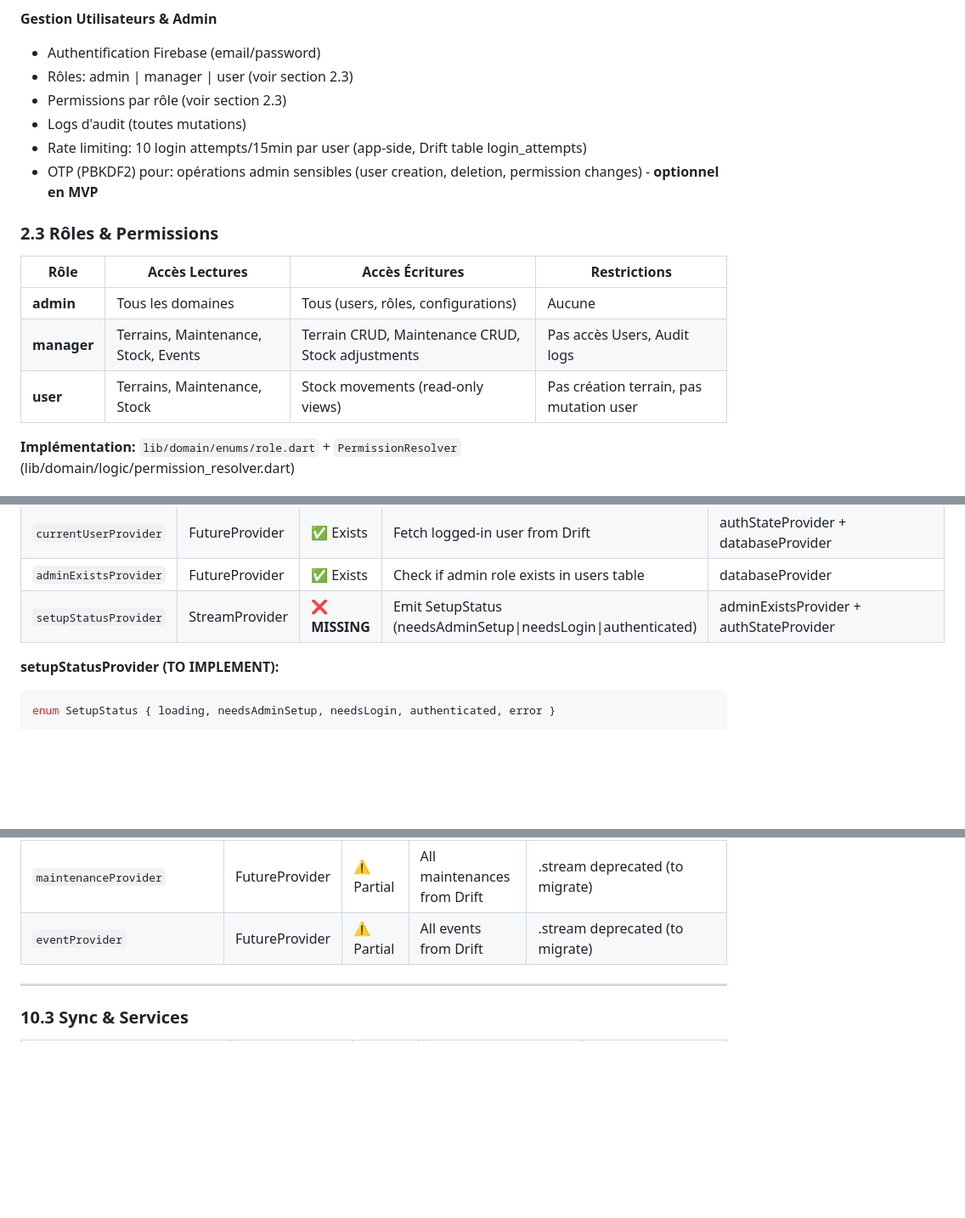
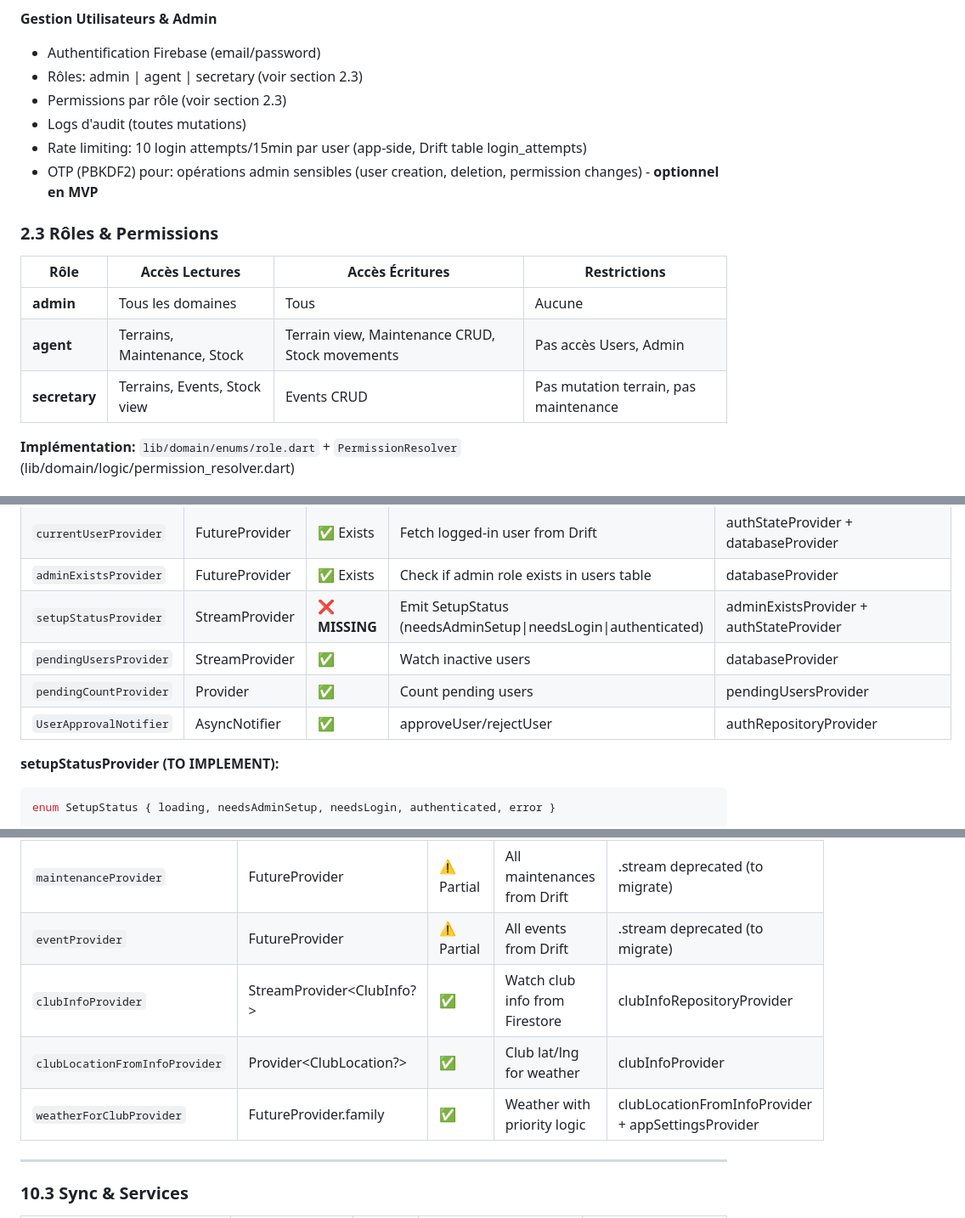
Before and after one commit to Simokes/tenniscourtcare, a Markdown page: .github/project_summary.md, 3 parts joined by grey strips. Shown at 85% size. GitHub-like rendering; blank space fills up the shorter version.

````diff
--- a/.github/project_summary.md
+++ b/.github/project_summary.md
@@ -61,7 +61,7 @@
 
 **Gestion Utilisateurs & Admin**
 - Authentification Firebase (email/password)
-- Rôles: admin | manager | user (voir section 2.3)
+- Rôles: admin | agent | secretary (voir section 2.3)
 - Permissions par rôle (voir section 2.3)
 - Logs d'audit (toutes mutations)
 - Rate limiting: 10 login attempts/15min par user (app-side, Drift table login_attempts)
@@ -71,9 +71,9 @@
 
 | Rôle | Accès Lectures | Accès Écritures | Restrictions |
 |------|---|---|---|
-| **admin** | Tous les domaines | Tous (users, rôles, configurations) | Aucune |
-| **manager** | Terrains, Maintenance, Stock, Events | Terrain CRUD, Maintenance CRUD, Stock adjustments | Pas accès Users, Audit logs |
-| **user** | Terrains, Maintenance, Stock | Stock movements (read-only views) | Pas création terrain, pas mutation user |
+| **admin** | Tous les domaines | Tous | Aucune |
+| **agent** | Terrains, Maintenance, Stock | Terrain view, Maintenance CRUD, Stock movements | Pas accès Users, Admin |
+| **secretary** | Terrains, Events, Stock view | Events CRUD | Pas mutation terrain, pas maintenance |
 
 **Implémentation:** `lib/domain/enums/role.dart` + `PermissionResolver` (lib/domain/logic/permission_resolver.dart)
 
@@ -599,6 +622,9 @@ analysis_options.yaml
 | `currentUserProvider` | FutureProvider | ✅ Exists | Fetch logged-in user from Drift | authStateProvider + databaseProvider |
 | `adminExistsProvider` | FutureProvider | ✅ Exists | Check if admin role exists in users table | databaseProvider |
 | `setupStatusProvider` | StreamProvider | ❌ **MISSING** | Emit SetupStatus (needsAdminSetup\|needsLogin\|authenticated) | adminExistsProvider + authStateProvider |
+| `pendingUsersProvider` | StreamProvider | ✅ | Watch inactive users | databaseProvider |
+| `pendingCountProvider` | Provider<int> | ✅ | Count pending users | pendingUsersProvider |
+| `UserApprovalNotifier` | AsyncNotifier | ✅ | approveUser/rejectUser | authRepositoryProvider |
 
 **setupStatusProvider (TO IMPLEMENT):**
 ```dart
@@ -632,6 +658,9 @@ final setupStatusProvider = StreamProvider<SetupStatus>((ref) async* {
 | `terrainProvider` | FutureProvider | ⚠️ Partial | All terrains from Drift | .stream deprecated (to migrate) |
 | `maintenanceProvider` | FutureProvider | ⚠️ Partial | All maintenances from Drift | .stream deprecated (to migrate) |
 | `eventProvider` | FutureProvider | ⚠️ Partial | All events from Drift | .stream deprecated (to migrate) |
+| `clubInfoProvider` | StreamProvider<ClubInfo?> | ✅ | Watch club info from Firestore | clubInfoRepositoryProvider |
+| `clubLocationFromInfoProvider` | Provider<ClubLocation?> | ✅ | Club lat/lng for weather | clubInfoProvider |
+| `weatherForClubProvider` | FutureProvider.family | ✅ | Weather with priority logic | clubLocationFromInfoProvider + appSettingsProvider |
 
 ---
 
````
Also changed, not shown: other parts of .github/project_summary.md (+89 -90 lines).
